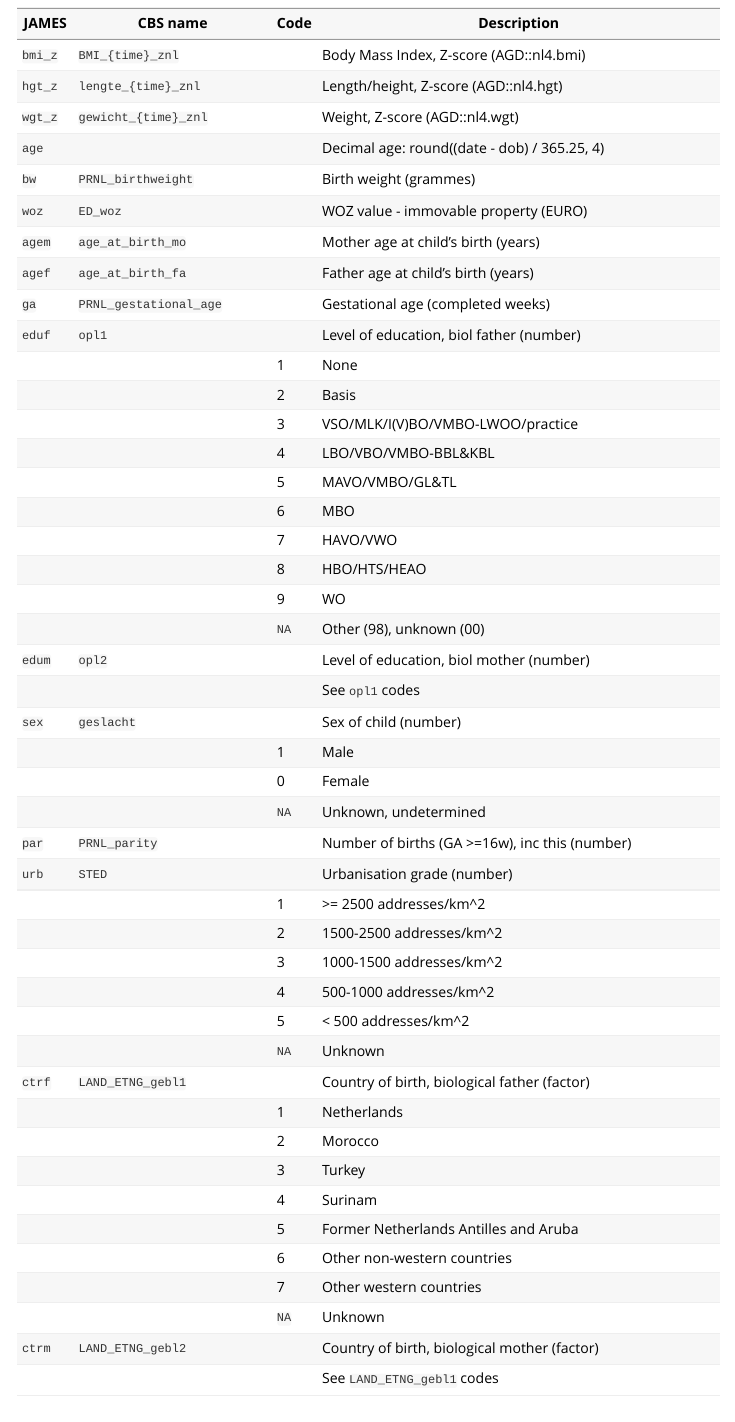
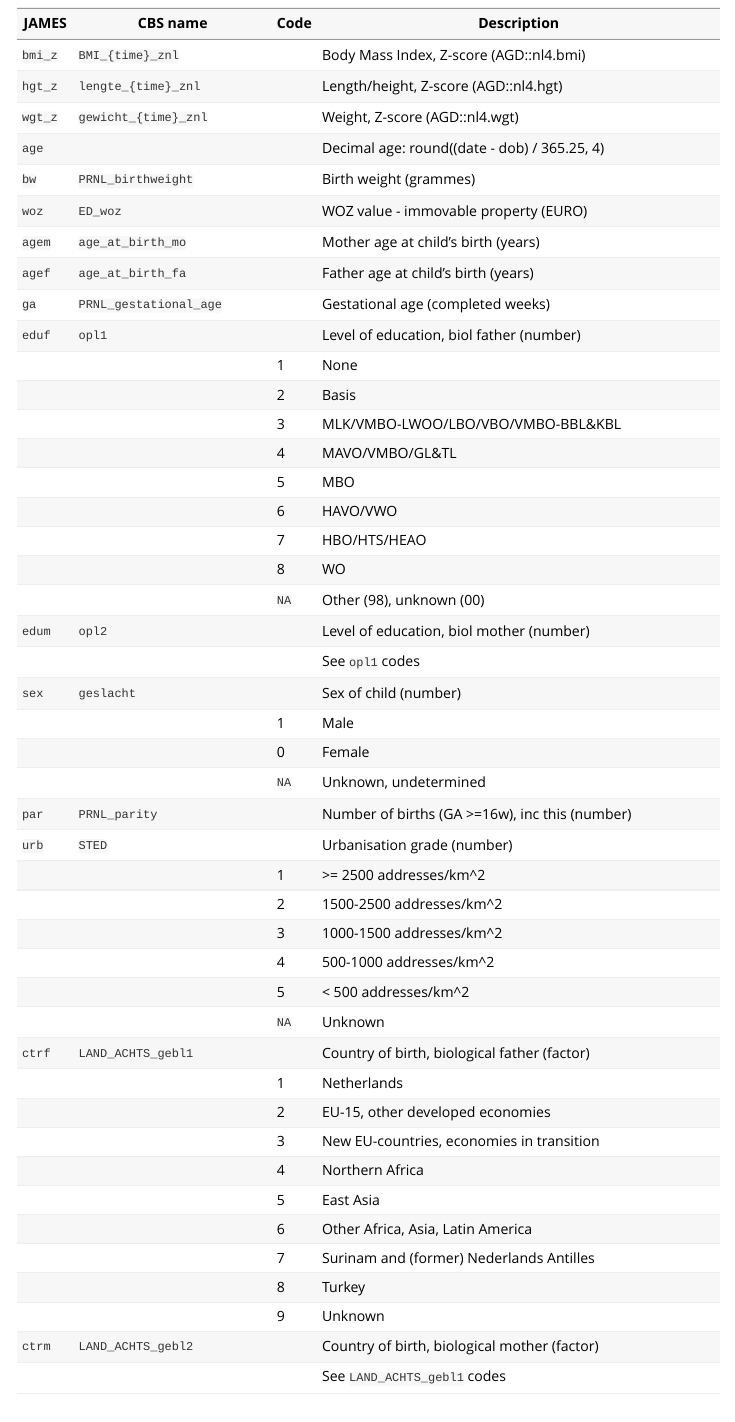
Before and after one commit to growthcharts/bdsmodels, an R Markdown document (vignettes/overweight-4y.Rmd): the page in a window 1100 px wide, from 5020 px down. Rendered offline with R 4.5, knitr and Pandoc, with nearby package versions.

Commit message:
Update vignette overweight-4y

```diff
--- a/vignettes/overweight-4y.Rmd
+++ b/vignettes/overweight-4y.Rmd
@@ -275,13 +275,12 @@ Here is a proposal for variable coding in both models:
 | `eduf`| `opl1`                |     | Level of education, biol father (number)      |
 |       |                       | 1   | None                                          |
 |       |                       | 2   | Basis                                         |
-|       |                       | 3   | VSO/MLK/I(V)BO/VMBO-LWOO/practice             |
-|       |                       | 4   | LBO/VBO/VMBO-BBL&KBL                          |
-|       |                       | 5   | MAVO/VMBO/GL&TL                               |
-|       |                       | 6   | MBO                                           |
-|       |                       | 7   | HAVO/VWO                                      |
-|       |                       | 8   | HBO/HTS/HEAO                                  |
-|       |                       | 9   | WO                                            |
+|       |                       | 3   | MLK/VMBO-LWOO/LBO/VBO/VMBO-BBL&KBL            |
+|       |                       | 4   | MAVO/VMBO/GL&TL                               |
+|       |                       | 5   | MBO                                           |
+|       |                       | 6   | HAVO/VWO                                      |
+|       |                       | 7   | HBO/HTS/HEAO                                  |
+|       |                       | 8   | WO                                            |
 |       |                       | `NA`| Other (98), unknown (00)                      |
 | `edum`| `opl2`                |     | Level of education, biol mother (number)      |
 |       |                       |     | See `opl1` codes                              |
@@ -297,17 +296,18 @@ Here is a proposal for variable coding in both models:
 |       |                       | 4   |  500-1000 addresses/km^2                      |
 |       |                       | 5   | < 500 addresses/km^2                          |
 |       |                       | `NA`| Unknown                                       |
-| `ctrf`| `LAND_ETNG_gebl1`     |     | Country of birth, biological father (factor)  |
+| `ctrf`| `LAND_ACHTS_gebl1`    |     | Country of birth, biological father (factor)  |
 |       |                       | 1   | Netherlands                                   |
-|       |                       | 2   | Morocco                                       |
-|       |                       | 3   | Turkey                                        |
-|       |                       | 4   | Surinam                                       |
-|       |                       | 5   | Former Netherlands Antilles and Aruba         |
-|       |                       | 6   | Other non-western countries                   |
-|       |                       | 7   | Other western countries                       |
-|       |                       | `NA`| Unknown                                       |
-| `ctrm`| `LAND_ETNG_gebl2`     |     | Country of birth, biological mother (factor)  |
-|       |                       |     | See `LAND_ETNG_gebl1` codes                   |
+|       |                       | 2   | EU-15, other developed economies              |
+|       |                       | 3   | New EU-countries, economies in transition     |
+|       |                       | 4   | Northern Africa                               |
+|       |                       | 5   | East Asia                                     |
+|       |                       | 6   | Other Africa, Asia, Latin America             |
+|       |                       | 7   | Surinam and (former) Nederlands Antilles      |
+|       |                       | 8   | Turkey                                        |
+|       |                       | 9   | Unknown                                       |
+| `ctrm`| `LAND_ACHTS_gebl2`    |     | Country of birth, biological mother (factor)  |
+|       |                       |     | See `LAND_ACHTS_gebl1` codes                  |
 
 
 ## Strategy to deal with missing predictor values
```
